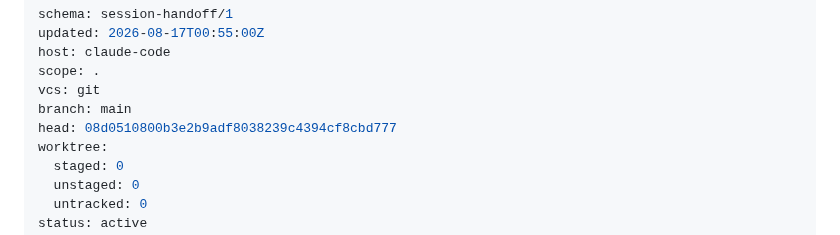
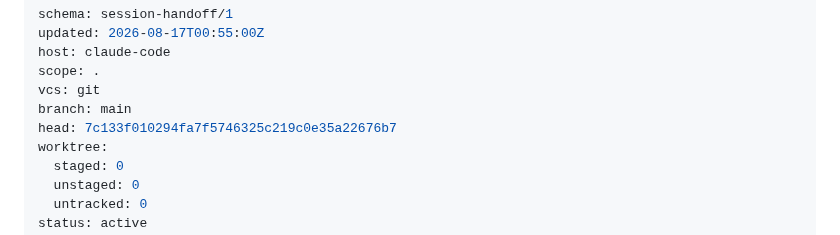
Before and after one commit to zf6fm64s8j-bit/elliebfit-site, a Markdown page: HANDOFF.md, the part around the change. Drawn GitHub-style.

Commit message:
Stamp handoff head

```diff
--- a/HANDOFF.md
+++ b/HANDOFF.md
@@ -5,7 +5,7 @@ host: claude-code
 scope: .
 vcs: git
 branch: main
-head: 08d0510800b3e2b9adf8038239c4394cf8cbd777
+head: 7c133f010294fa7f5746325c219c0e35a22676b7
 worktree:
   staged: 0
   unstaged: 0
```
